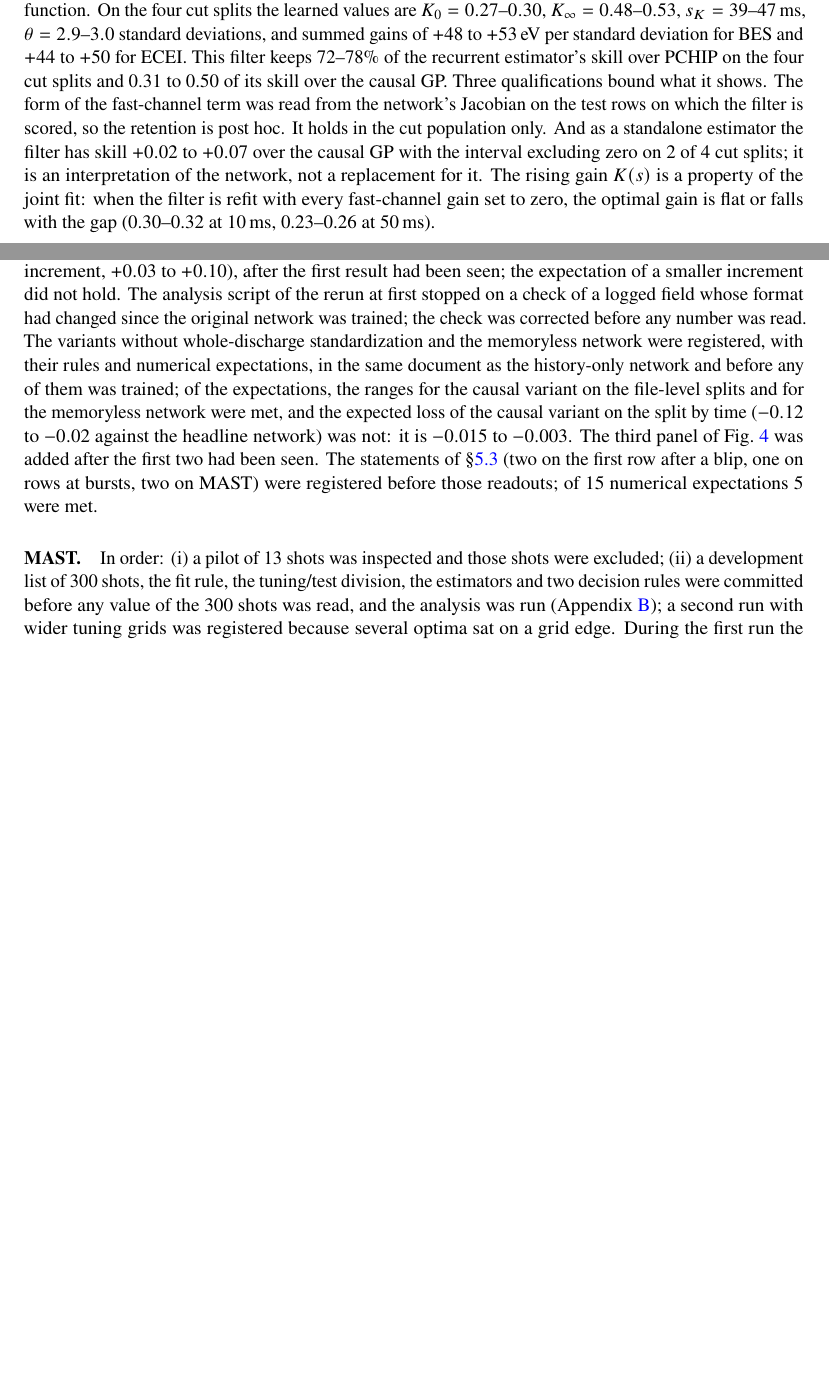
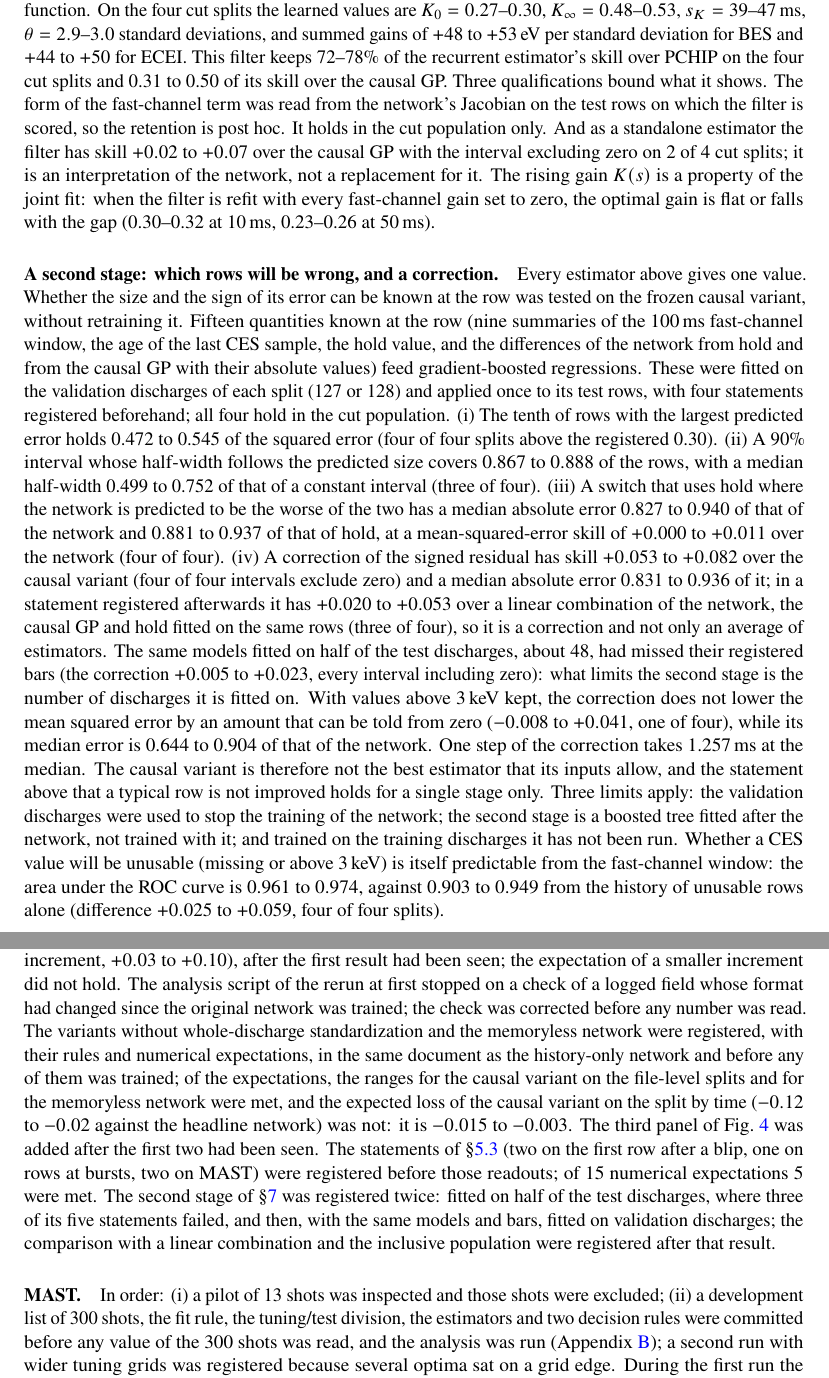
Before and after one commit to iseungsang01/ml-intern-revision, a LaTeX paper (docs/paper/ppcf/main_ppcf.tex): two parts of pages 19 and 21 of 27 before the commit and two parts of pages 19 and 22 of 28 after it, joined at a grey line, cut so that both start at the same text, the shorter picture padded with empty space. Compiled offline with pdfLaTeX.

Commit message:
PPCF draft: a second stage on the causal variant (error model, adaptive interval, switch, correction of the residual; fitted on validation discharges, registered), with the comparison against a linear combination, the inclusive population, the step time and the prediction of an unusable CES value; limitation and conclusion sentences; registration history. 28 pages; check_numbers 862 tokens, 0 missing. PAPER_DESIGN map and change log. Register B.38 (GPU, not run): the second stage fitted on cross-fitted predictions of the training discharges

```diff
--- a/docs/paper/ppcf/main_ppcf.tex
+++ b/docs/paper/ppcf/main_ppcf.tex
@@ -1213,6 +1213,43 @@ not a replacement for it. The rising gain $K(s)$ is a property of the joint fit:
 the filter is refit with every fast-channel gain set to zero, the optimal gain is
 flat or falls with the gap (0.30--0.32 at 10\,ms, 0.23--0.26 at 50\,ms).
 
+\paragraph{A second stage: which rows will be wrong, and a correction.} Every
+estimator above gives one value. Whether the size and the sign of its error can be
+known at the row was tested on the frozen causal variant, without retraining it.
+Fifteen quantities known at the row (nine summaries of the 100\,ms fast-channel
+window, the age of the last CES sample, the hold value, and the differences of the
+network from hold and from the causal GP with their absolute values) feed
+gradient-boosted regressions. These were fitted on the validation discharges of each
+split (127 or 128) and applied once to its test rows, with four statements registered
+beforehand; all four hold in the cut population. (i) The tenth of rows with the
+largest predicted error holds 0.472 to 0.545 of the squared error (four of four
+splits above the registered 0.30). (ii) A 90\% interval whose half-width follows the
+predicted size covers 0.867 to 0.888 of the rows, with a median half-width 0.499 to
+0.752 of that of a constant interval (three of four). (iii) A switch that uses hold
+where the network is predicted to be the worse of the two has a median absolute error
+0.827 to 0.940 of that of the network and 0.881 to 0.937 of that of hold, at a
+mean-squared-error skill of $+0.000$ to $+0.011$ over the network (four of four).
+(iv) A correction of the signed residual has skill $+0.053$ to $+0.082$ over the
+causal variant (four of four intervals exclude zero) and a median absolute error
+0.831 to 0.936 of it; in a statement registered afterwards it has $+0.020$ to
+$+0.053$ over a linear combination of the network, the causal GP and hold fitted on
+the same rows (three of four), so it is a correction and not only an average of
+estimators. The same models fitted on half of the test discharges, about 48, had
+missed their registered bars (the correction $+0.005$ to $+0.023$, every interval
+including zero): what limits the second stage is the number of discharges it is
+fitted on. With values above 3\,keV kept, the correction does not lower the mean
+squared error by an amount that can be told from zero ($-0.008$ to $+0.041$, one of
+four), while its median error is 0.644 to 0.904 of that of the network. One step of
+the correction takes 1.257\,ms at the median. The causal variant is therefore not the
+best estimator that its inputs allow, and the statement above that a typical row is
+not improved holds for a single stage only. Three limits apply: the validation
+discharges were used to stop the training of the network; the second stage is a
+boosted tree fitted after the network, not trained with it; and trained on the
+training discharges it has not been run. Whether a CES value will be unusable
+(missing or above 3\,keV) is itself predictable from the fast-channel window: the area
+under the ROC curve is 0.961 to 0.974, against 0.903 to 0.949 from the history of
+unusable rows alone (difference $+0.025$ to $+0.059$, four of four splits).
+
 % =========================================================================
 \section{Limitations}
 \label{sec:limits}
@@ -1363,7 +1403,10 @@ against the headline network) was not: it is $-0.015$ to $-0.003$. The third pan
 Fig.~\ref{fig:trace} was added after the first two had been seen. The statements of
 \S\ref{sec:twosources} (two on the first row after a blip, one on rows at bursts,
 two on MAST) were registered before those readouts; of 15 numerical expectations 5
-were met.
+were met. The second stage of \S\ref{sec:character} was registered twice: fitted on half of the
+test discharges, where three of its five statements failed, and then, with the same
+models and bars, fitted on validation discharges; the comparison with a linear
+combination and the inclusive population were registered after that result.
 
 \paragraph{MAST.} In order: (i) a pilot of 13 shots was inspected and those shots were
 excluded; (ii) a development list of 300 shots, the fit rule, the tuning/test
```
Also changed, not shown: PAPER_DESIGN.md (+2 -1 lines), ces_prediction/experiments/PREREGISTRATION_B38.md (added, +37 -0 lines), docs/paper/ppcf/main_ppcf.pdf, docs/paper/ppcf/main_ppcf.tex (7 more changed lines), 1 other file.
